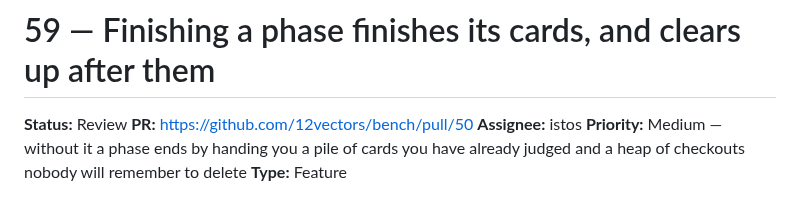
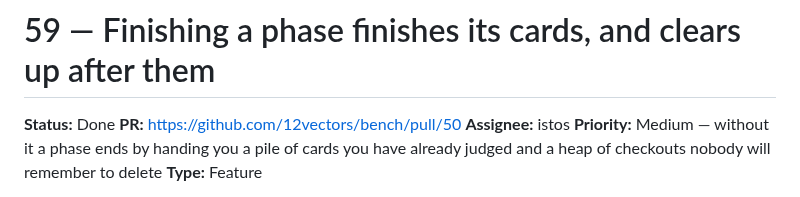
Before and after one commit to 12vectors/bench, a Markdown page: tasks/done/59-finishing-a-phase-finishes-its-cards.md, the part around the change. GitHub-like rendering.

Commit message:
board: 59 → done (istos)

```diff
--- a/tasks/review/59-finishing-a-phase-finishes-its-cards.md
+++ b/tasks/done/59-finishing-a-phase-finishes-its-cards.md
@@ -1,6 +1,6 @@
 # 59 — Finishing a phase finishes its cards, and clears up after them
 
-**Status:** Review
+**Status:** Done
 **PR:** https://github.com/12vectors/bench/pull/50
 **Assignee:** istos
 **Priority:** Medium — without it a phase ends by handing you a pile of
```
